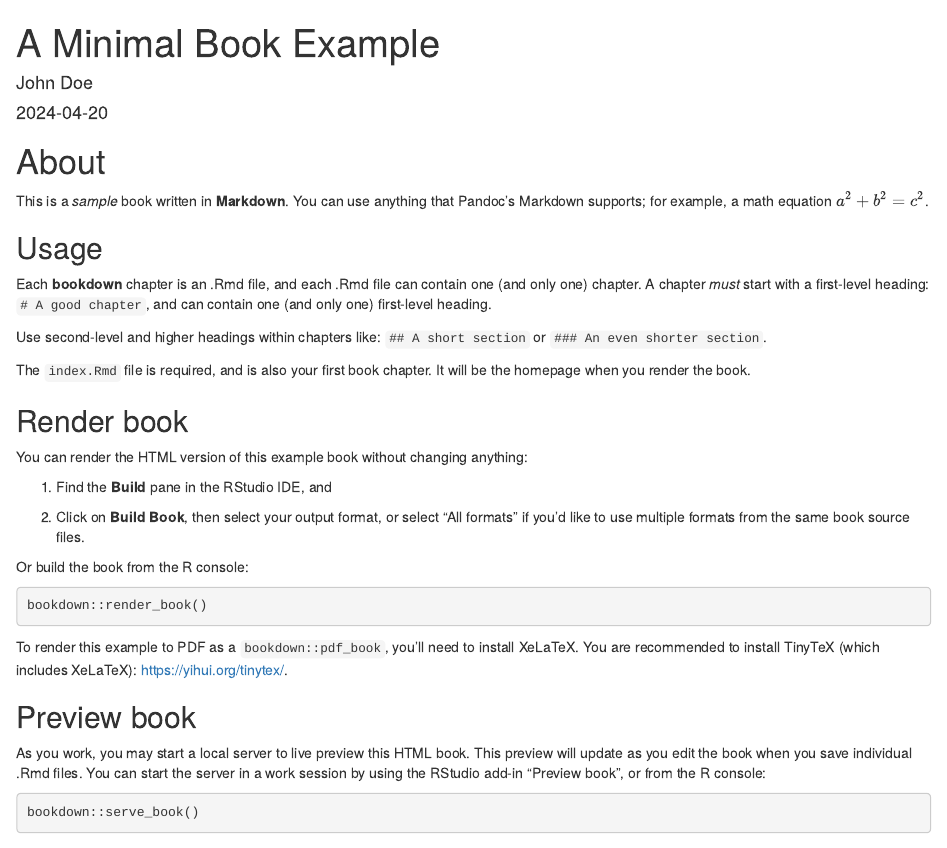
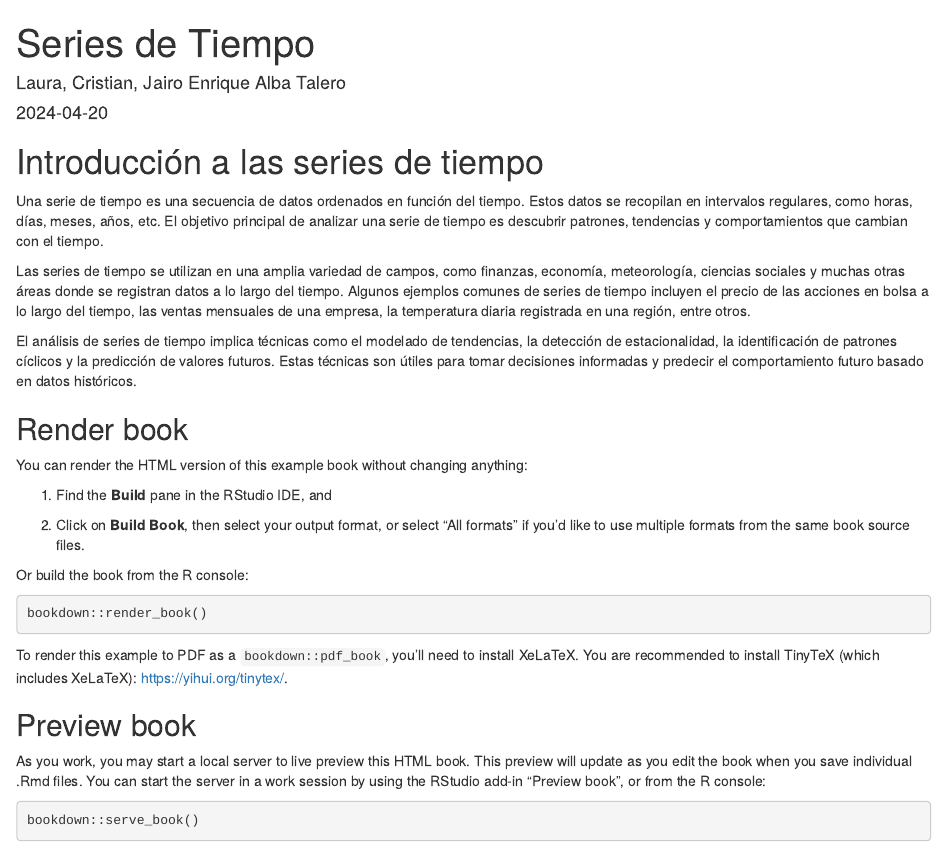
Before and after one commit to jaen121/series-de-tiempo, an R Markdown document (index.Rmd): the page in a window 1100 px wide, from its top. Rendered offline with R 4.5, knitr and Pandoc, with nearby package versions.

Commit message:
primer cambio

```diff
--- a/index.Rmd
+++ b/index.Rmd
@@ -1,6 +1,6 @@
 ---
-title: "A Minimal Book Example"
-author: "John Doe"
+title: "Series de Tiempo"
+author: "Laura, Cristian, Jairo Enrique Alba Talero"
 date: "`r Sys.Date()`"
 site: bookdown::bookdown_site
 documentclass: book
@@ -15,17 +15,13 @@ link-citations: yes
 github-repo: rstudio/bookdown-demo
 ---
 
-# About
+# Introducción a las series de tiempo
 
-This is a _sample_ book written in **Markdown**. You can use anything that Pandoc's Markdown supports; for example, a math equation $a^2 + b^2 = c^2$.
+Una serie de tiempo es una secuencia de datos ordenados en función del tiempo. Estos datos se recopilan en intervalos regulares, como horas, días, meses, años, etc. El objetivo principal de analizar una serie de tiempo es descubrir patrones, tendencias y comportamientos que cambian con el tiempo.
 
-## Usage
+Las series de tiempo se utilizan en una amplia variedad de campos, como finanzas, economía, meteorología, ciencias sociales y muchas otras áreas donde se registran datos a lo largo del tiempo. Algunos ejemplos comunes de series de tiempo incluyen el precio de las acciones en bolsa a lo largo del tiempo, las ventas mensuales de una empresa, la temperatura diaria registrada en una región, entre otros.
 
-Each **bookdown** chapter is an .Rmd file, and each .Rmd file can contain one (and only one) chapter. A chapter *must* start with a first-level heading: `# A good chapter`, and can contain one (and only one) first-level heading.
-
-Use second-level and higher headings within chapters like: `## A short section` or `### An even shorter section`.
-
-The `index.Rmd` file is required, and is also your first book chapter. It will be the homepage when you render the book.
+El análisis de series de tiempo implica técnicas como el modelado de tendencias, la detección de estacionalidad, la identificación de patrones cíclicos y la predicción de valores futuros. Estas técnicas son útiles para tomar decisiones informadas y predecir el comportamiento futuro basado en datos históricos.
 
 ## Render book
 
```
Also changed, not shown: 4 other files.
